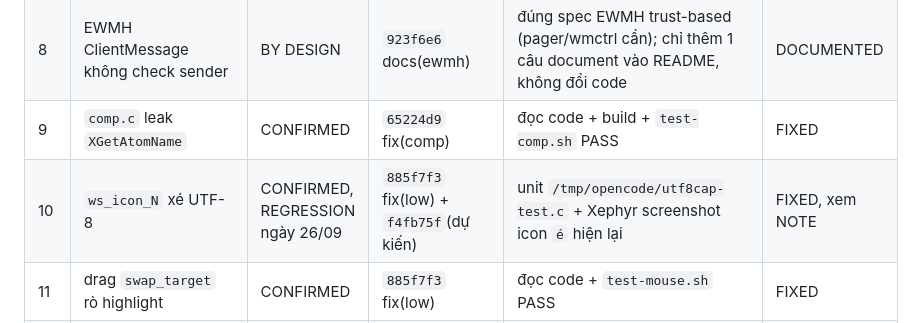
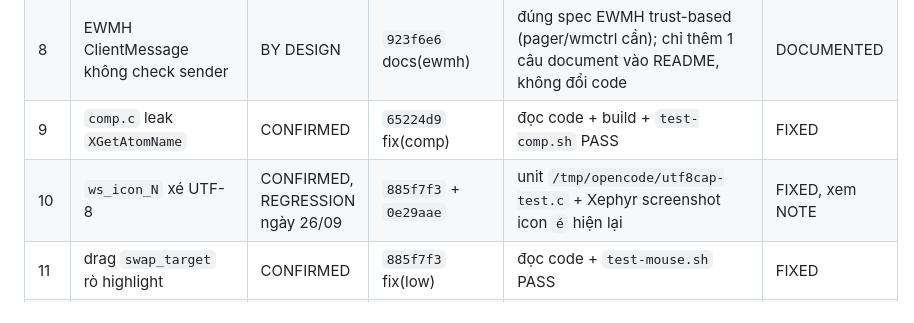
Before and after one commit to Mrlunsuper/daniwm, a Markdown page: FIX_REPORT.md, the part around the change. GitHub-like rendering.

Commit message:
docs(audit): correct finding 10 row with regression fix hash

```diff
--- a/FIX_REPORT.md
+++ b/FIX_REPORT.md
@@ -22,7 +22,7 @@ fix trên HEAD sạch để mỗi commit chỉ chứa đúng phần fix. Cuối
 | 7 | `config.c` wordexp glob bomb | CONFIRMED | `a10087c` fix(config) | config `ws_names = /*/*/*/*/*` → WM khởi động bình thường, names fallback `1..5`, không spike; `test-config.sh` PASS | FIXED |
 | 8 | EWMH ClientMessage không check sender | BY DESIGN | `923f6e6` docs(ewmh) | đúng spec EWMH trust-based (pager/wmctrl cần); chỉ thêm 1 câu document vào README, không đổi code | DOCUMENTED |
 | 9 | `comp.c` leak `XGetAtomName` | CONFIRMED | `65224d9` fix(comp) | đọc code + build + `test-comp.sh` PASS | FIXED |
-| 10 | `ws_icon_N` xé UTF-8 | CONFIRMED, REGRESSION ngày 26/09 | `885f7f3` fix(low) + `f4fb75f`(dự kiến) | unit `/tmp/opencode/utf8cap-test.c` + Xephyr screenshot icon `é` hiện lại | FIXED, xem NOTE |
+| 10 | `ws_icon_N` xé UTF-8 | CONFIRMED, REGRESSION ngày 26/09 | `885f7f3` + `0e29aae` | unit `/tmp/opencode/utf8cap-test.c` + Xephyr screenshot icon `é` hiện lại | FIXED, xem NOTE |
 | 11 | drag `swap_target` rò highlight | CONFIRMED | `885f7f3` fix(low) | đọc code + `test-mouse.sh` PASS | FIXED |
 | 12 | `bar.c:774` `-Wsign-conversion` | CONFIRMED | `885f7f3` fix(low) | `gcc -Wconversion`: từ 1 warning → 0 warning | FIXED |
 | 13 | `xerr.c` `trap_dpy` dead-store | CONFIRMED MỘT PHẦN | `885f7f3` fix(low) | xóa `trap_dpy`; nesting đã đúng via `trap_depth` (audit mô tả sai phần này); `test-xerr.sh` PASS | FIXED |
```
